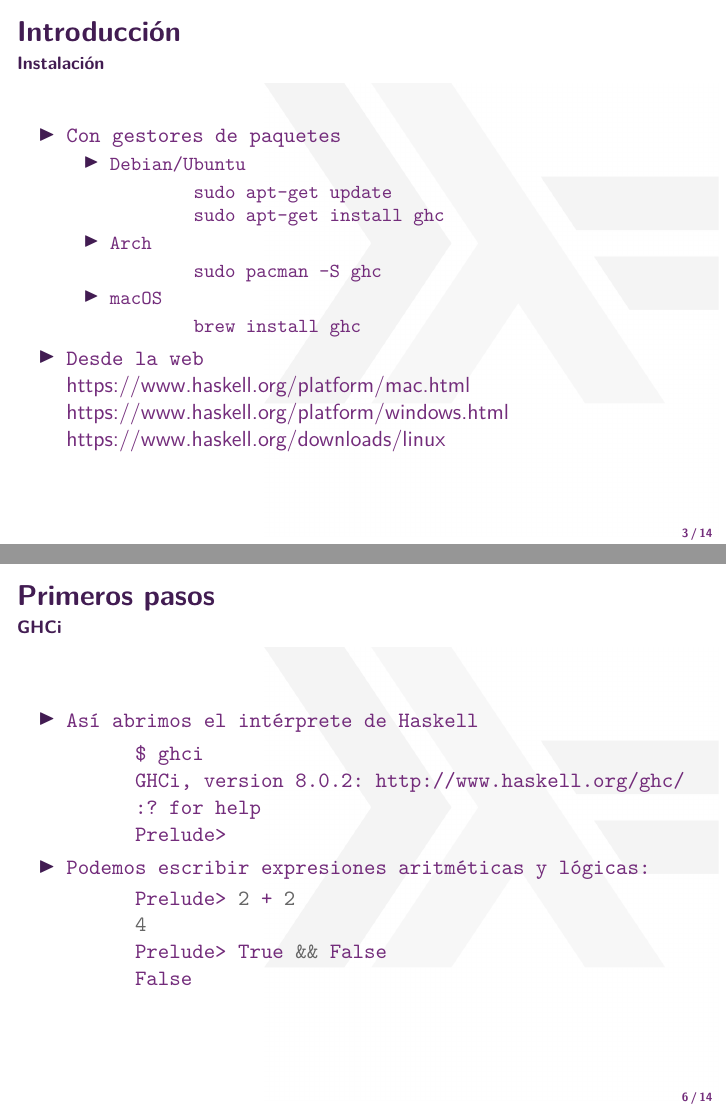
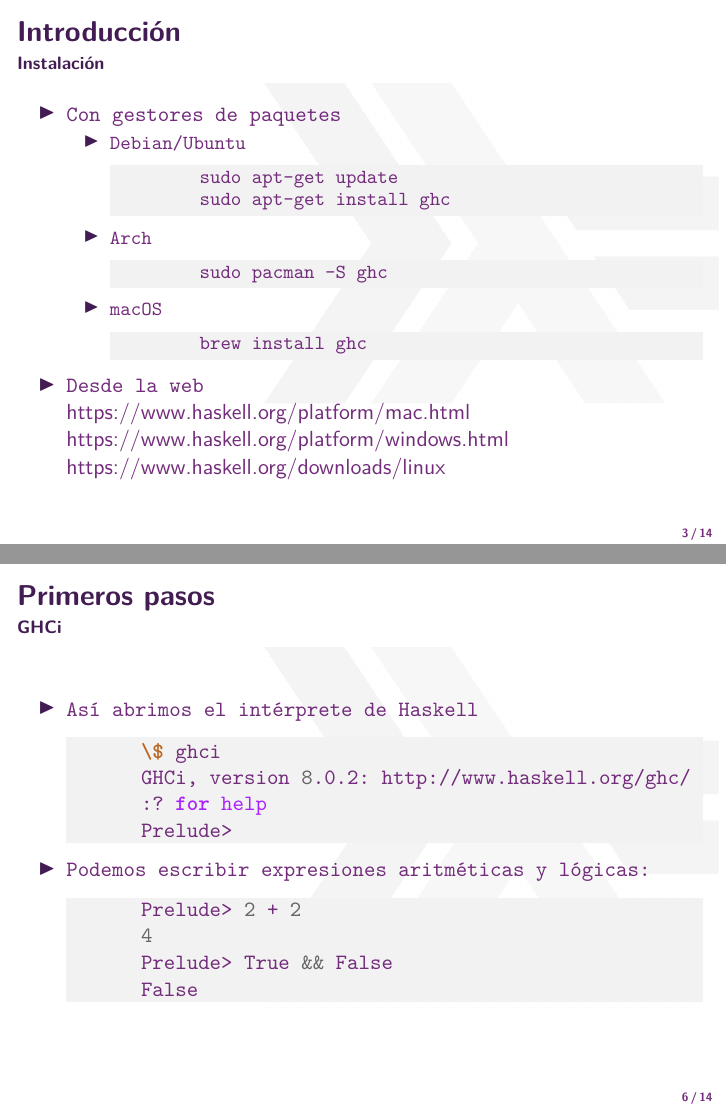
Before and after one commit to lbueso/haskell_course, LaTeX slides (01-introduccion/presentacion/01-introduccion.tex): pages 3 and 6 of 14, joined at a grey line. Compiled offline with pdfLaTeX.

Commit message:
fondo en bloques de codigo

```diff
--- a/01-introduccion/presentacion/01-introduccion.tex
+++ b/01-introduccion/presentacion/01-introduccion.tex
@@ -7,6 +7,8 @@
 \usepackage[utf8]{inputenc}
 \usepackage[spanish]{babel}
 \usepackage{minted}
+
+\usemintedstyle{emacs}
 
 % TODO:
 % position adjustement
@@ -39,29 +43,20 @@
   \framesubtitle{Instalación}
   \begin{itemize}
   \item\texttt{Con gestores de paquetes}
-
-    % \begin{block}{Debian/Ubuntu}
     \begin{itemize}
     \item\texttt{Debian/Ubuntu}
-      \begin{minted}{bash}
+      \begin{minted}[bgcolor=bg]{shell}
         sudo apt-get update
         sudo apt-get install ghc
       \end{minted}
-      % \end{block}
-
-      % \begin{block}{Arch}
     \item\texttt{Arch}
-      \begin{minted}{bash}
+      \begin{minted}[bgcolor=bg]{shell}
         sudo pacman -S ghc
       \end{minted}
-      % \end{block}
-
-      % \begin{block}{macOS}
     \item\texttt{macOS}
-      \begin{minted}{bash}
+      \begin{minted}[bgcolor=bg]{shell}
         brew install ghc
       \end{minted}
-      % \end{block}
     \end{itemize}
   \item\texttt{Desde la web}\\
     https://www.haskell.org/platform/mac.html\\
@@ -92,27 +87,21 @@
   \frametitle{Primeros pasos}
   \framesubtitle{GHCi}
   \begin{itemize}
-    % \begin{block}{Así abrimos el intérprete de Haskell}
   \item\texttt{Así abrimos el intérprete de Haskell}
-    % \begin{minted}{bash}
-\begin{verbatim}
-      $ ghci
+    \begin{minted}[bgcolor=bg]{shell}
+      \$ ghci
       GHCi, version 8.0.2: http://www.haskell.org/ghc/
       :? for help
       Prelude>
-\end{verbatim}
-    % \end{minted}
-    % \end{block}
+    \end{minted}
 
-    % \begin{block}{Podemos escribir expresiones aritméticas y lógicas:}
   \item\texttt{Podemos escribir expresiones aritméticas y lógicas:}
-    \begin{minted}{bash}
+    \begin{minted}[bgcolor=bg]{shell}
       Prelude> 2 + 2
       4
       Prelude> True && False
       False
     \end{minted}
-    % \end{block}
   \end{itemize}
 \end{frame}
 
```
Also changed, not shown: 01-introduccion/presentacion/01-introduccion.pdf, 01-introduccion/presentacion/beamerthemesimple.sty (line endings or trailing spaces), 01-introduccion/presentacion/01-introduccion.tex (16 more changed lines).
